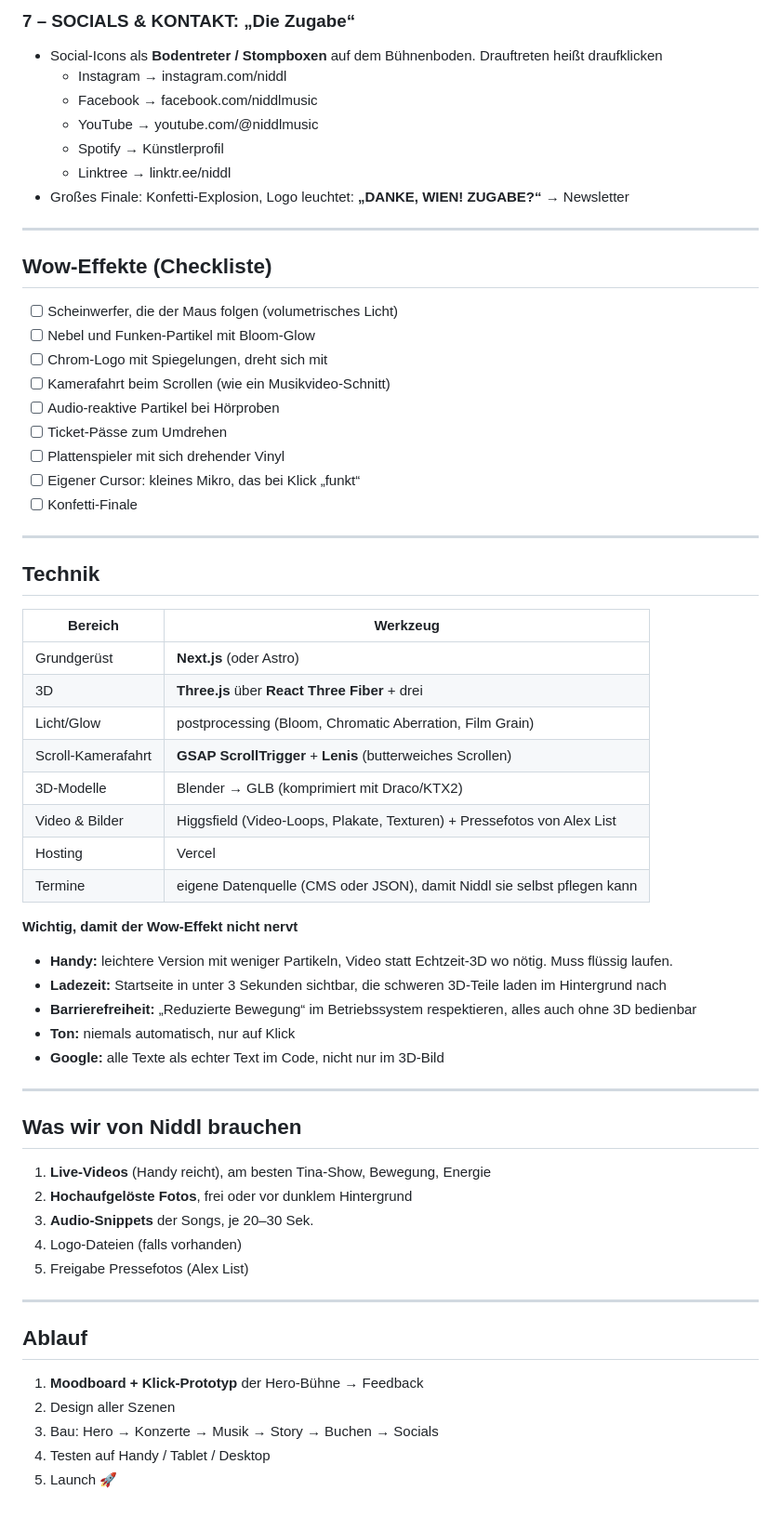
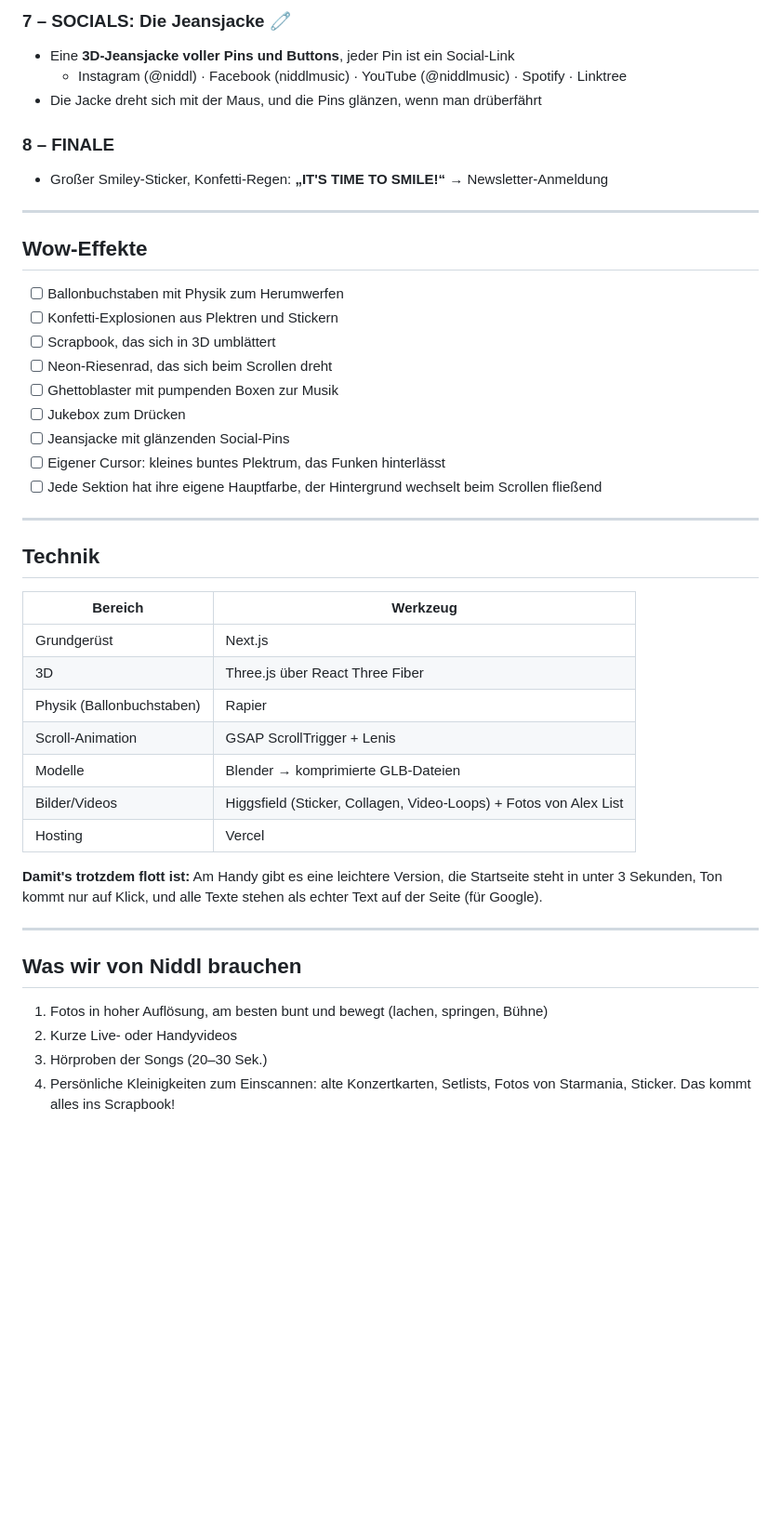
Before and after one commit to Piaxoxo/N-DDL, a Markdown page: design-plan.md, the part around one of its changes. Shown at 93% size. GitHub-like rendering; blank space fills up the shorter version.

```diff
--- a/design-plan.md
+++ b/design-plan.md
@@ -65,61 +65,44 @@ Schwarzer Screen, Publikum rauscht leise. Ein Herzschlag-Bass baut sich auf, dan
 
-### 7 – SOCIALS & KONTAKT: „Die Zugabe“
-- Social-Icons als **Bodentreter / Stompboxen** auf dem Bühnenboden. Drauftreten heißt draufklicken
-  - Instagram → instagram.com/niddl
-  - Facebook → facebook.com/niddlmusic
-  - YouTube → youtube.com/@niddlmusic
-  - Spotify → Künstlerprofil
-  - Linktree → linktr.ee/niddl
-- Großes Finale: Konfetti-Explosion, Logo leuchtet: **„DANKE, WIEN! ZUGABE?“** → Newsletter
+### 7 – SOCIALS: Die Jeansjacke 🧷
+- Eine **3D-Jeansjacke voller Pins und Buttons**, jeder Pin ist ein Social-Link
+  - Instagram (@niddl) · Facebook (niddlmusic) · YouTube (@niddlmusic) · Spotify · Linktree
+- Die Jacke dreht sich mit der Maus, und die Pins glänzen, wenn man drüberfährt
+
+### 8 – FINALE
+- Großer Smiley-Sticker, Konfetti-Regen: **„IT'S TIME TO SMILE!“** → Newsletter-Anmeldung
 
 ---
 
-## Wow-Effekte (Checkliste)
-- [ ] Scheinwerfer, die der Maus folgen (volumetrisches Licht)
-- [ ] Nebel und Funken-Partikel mit Bloom-Glow
-- [ ] Chrom-Logo mit Spiegelungen, dreht sich mit
-- [ ] Kamerafahrt beim Scrollen (wie ein Musikvideo-Schnitt)
-- [ ] Audio-reaktive Partikel bei Hörproben
-- [ ] Ticket-Pässe zum Umdrehen
-- [ ] Plattenspieler mit sich drehender Vinyl
-- [ ] Eigener Cursor: kleines Mikro, das bei Klick „funkt“
-- [ ] Konfetti-Finale
+## Wow-Effekte
+- [ ] Ballonbuchstaben mit Physik zum Herumwerfen
+- [ ] Konfetti-Explosionen aus Plektren und Stickern
+- [ ] Scrapbook, das sich in 3D umblättert
+- [ ] Neon-Riesenrad, das sich beim Scrollen dreht
+- [ ] Ghettoblaster mit pumpenden Boxen zur Musik
+- [ ] Jukebox zum Drücken
+- [ ] Jeansjacke mit glänzenden Social-Pins
+- [ ] Eigener Cursor: kleines buntes Plektrum, das Funken hinterlässt
+- [ ] Jede Sektion hat ihre eigene Hauptfarbe, der Hintergrund wechselt beim Scrollen fließend
 
 ---
 
 ## Technik
 | Bereich | Werkzeug |
 |---|---|
-| Grundgerüst | **Next.js** (oder Astro) |
-| 3D | **Three.js** über **React Three Fiber** + drei |
-| Licht/Glow | postprocessing (Bloom, Chromatic Aberration, Film Grain) |
-| Scroll-Kamerafahrt | **GSAP ScrollTrigger** + **Lenis** (butterweiches Scrollen) |
-| 3D-Modelle | Blender → GLB (komprimiert mit Draco/KTX2) |
-| Video & Bilder | Higgsfield (Video-Loops, Plakate, Texturen) + Pressefotos von Alex List |
+| Grundgerüst | Next.js |
+| 3D | Three.js über React Three Fiber |
+| Physik (Ballonbuchstaben) | Rapier |
+| Scroll-Animation | GSAP ScrollTrigger + Lenis |
+| Modelle | Blender → komprimierte GLB-Dateien |
+| Bilder/Videos | Higgsfield (Sticker, Collagen, Video-Loops) + Fotos von Alex List |
 | Hosting | Vercel |
-| Termine | eigene Datenquelle (CMS oder JSON), damit Niddl sie selbst pflegen kann |
 
-**Wichtig, damit der Wow-Effekt nicht nervt**
-- **Handy:** leichtere Version mit weniger Partikeln, Video statt Echtzeit-3D wo nötig. Muss flüssig laufen.
-- **Ladezeit:** Startseite in unter 3 Sekunden sichtbar, die schweren 3D-Teile laden im Hintergrund nach
-- **Barrierefreiheit:** „Reduzierte Bewegung“ im Betriebssystem respektieren, alles auch ohne 3D bedienbar
-- **Ton:** niemals automatisch, nur auf Klick
-- **Google:** alle Texte als echter Text im Code, nicht nur im 3D-Bild
+**Damit's trotzdem flott ist:** Am Handy gibt es eine leichtere Version, die Startseite steht in unter 3 Sekunden, Ton kommt nur auf Klick, und alle Texte stehen als echter Text auf der Seite (für Google).
 
 ---
 
 ## Was wir von Niddl brauchen
-1. **Live-Videos** (Handy reicht), am besten Tina-Show, Bewegung, Energie
-2. **Hochaufgelöste Fotos**, frei oder vor dunklem Hintergrund
-3. **Audio-Snippets** der Songs, je 20–30 Sek.
-4. Logo-Dateien (falls vorhanden)
-5. Freigabe Pressefotos (Alex List)
-
----
-
-## Ablauf
-1. **Moodboard + Klick-Prototyp** der Hero-Bühne → Feedback
-2. Design aller Szenen
-3. Bau: Hero → Konzerte → Musik → Story → Buchen → Socials
-4. Testen auf Handy / Tablet / Desktop
-5. Launch 🚀
+1. Fotos in hoher Auflösung, am besten bunt und bewegt (lachen, springen, Bühne)
+2. Kurze Live- oder Handyvideos
+3. Hörproben der Songs (20–30 Sek.)
+4. Persönliche Kleinigkeiten zum Einscannen: alte Konzertkarten, Setlists, Fotos von Starmania, Sticker. Das kommt alles ins Scrapbook!
```
Also changed, not shown: other parts of design-plan.md (+42 -42 lines).
